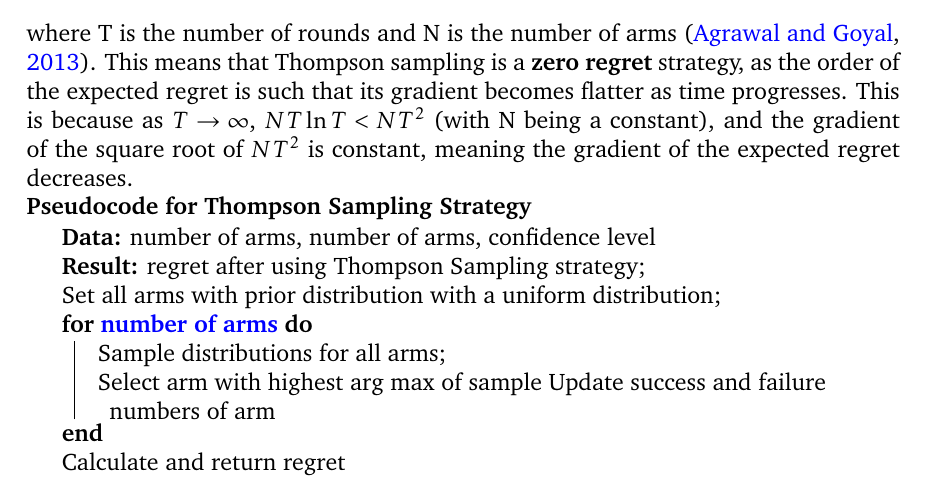
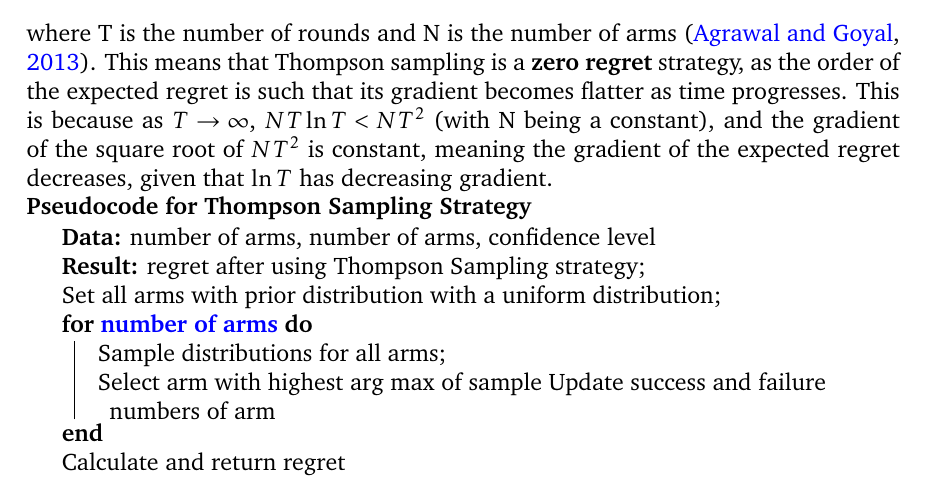
Before and after one commit to ShivamAmratlalPatel/M2RGroupProject, a LaTeX document (report/coursework.tex, which reads report/stationary_strategies.tex): part of page 10 of 28, cut so that both start at the same text. Compiled offline with pdfLaTeX.

Commit message:
Updates from Overleaf

```diff
--- a/report/stationary_strategies.tex
+++ b/report/stationary_strategies.tex
@@ -119,7 +119,7 @@ The expected regret for both our Thompson sampling models above has order
 \[O\left(\sqrt{NT\ln{T}}\right)\]
 where T is the number of rounds and N is the number of arms~\citep{agrawal2013further}.
 This means that Thompson sampling is a \textbf{zero regret} strategy, as the order of the expected regret is such that its gradient becomes flatter as time progresses.
-This is because as $T\to\infty$, $NT\ln{T} < NT^2$ (with N being a constant), and the gradient of the square root of $NT^2$ is constant, meaning the gradient of the expected regret decreases.
+This is because as $T\to\infty$, $NT\ln{T} < NT^2$ (with N being a constant), and the gradient of the square root of $NT^2$ is constant, meaning the gradient of the expected regret decreases, given that $\ln{T}$ has decreasing gradient.
 \newline
 \textbf{Pseudocode for Thompson Sampling Strategy}
 \newline
```
